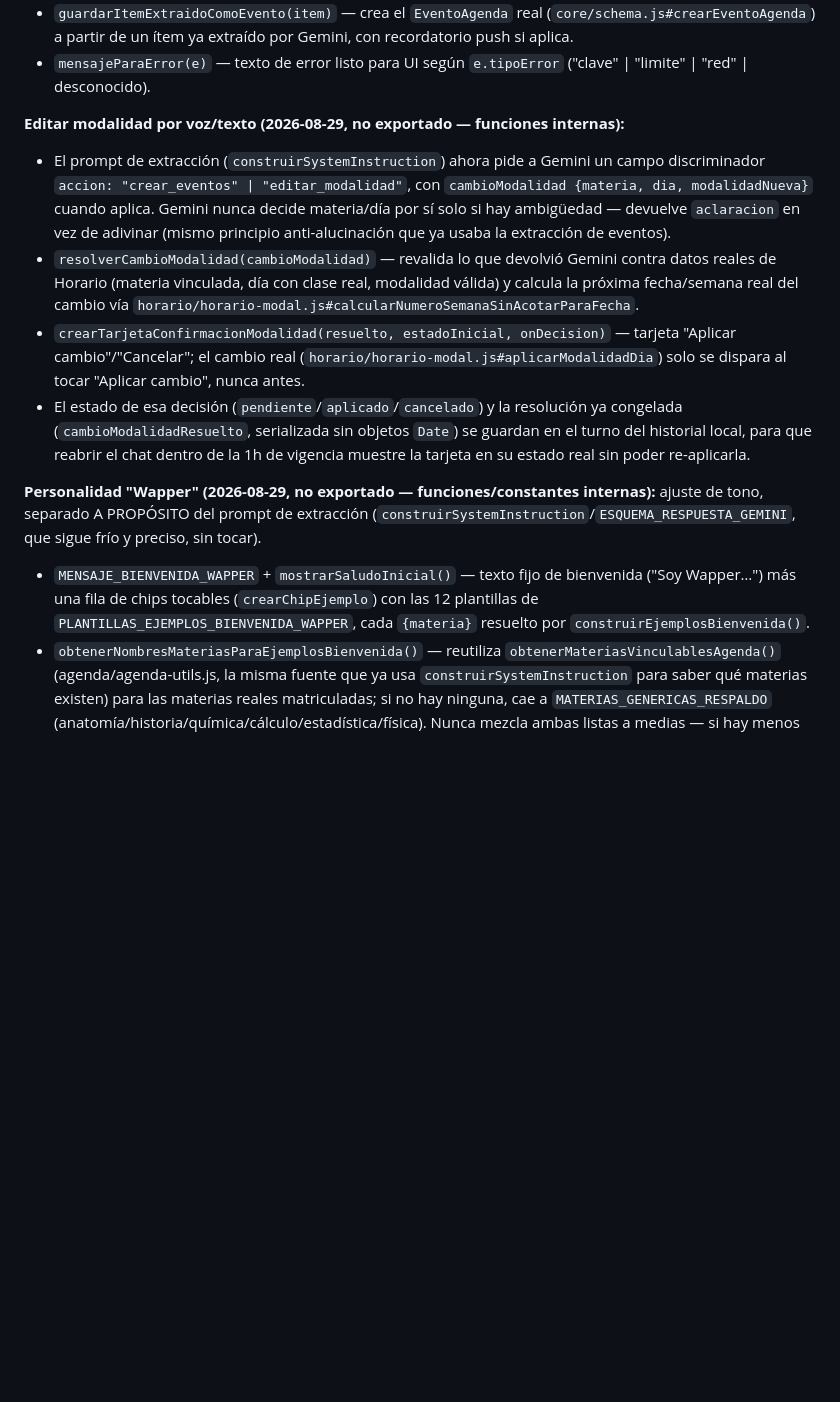
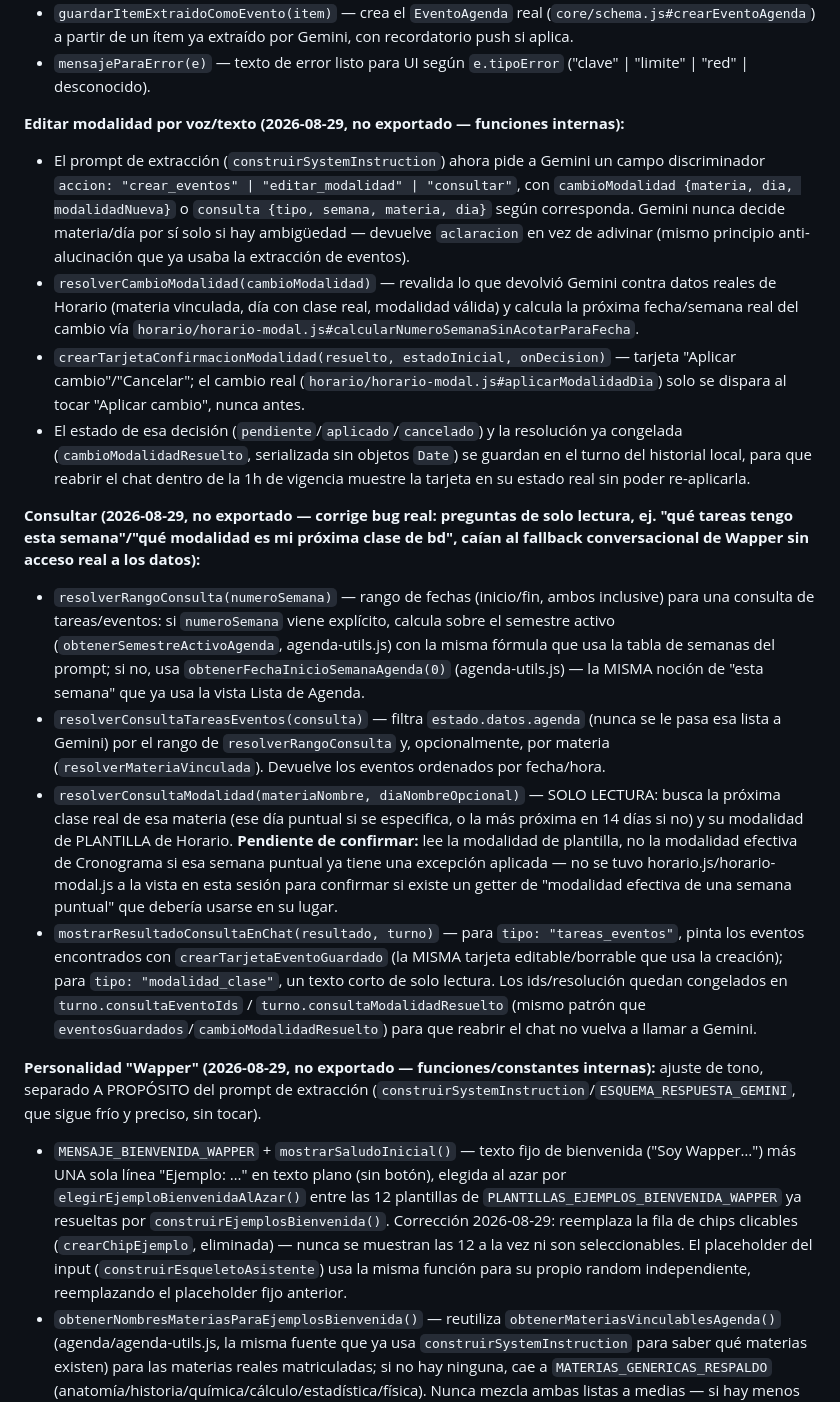
Before and after one commit to WaxyFlounder971/PlanDeEstudios, a Markdown page: MAPA/MAPA_FUNCIONES.md, the part around the change. Drawn GitHub-style; blank space fills up the shorter version.

```diff
--- a/MAPA/MAPA_FUNCIONES.md
+++ b/MAPA/MAPA_FUNCIONES.md
@@ -778,13 +778,20 @@ Exporta:
 * `mensajeParaError(e)` — texto de error listo para UI según `e.tipoError` ("clave" | "limite" | "red" | desconocido).
 
 **Editar modalidad por voz/texto (2026-08-29, no exportado — funciones internas):**
-* El prompt de extracción (`construirSystemInstruction`) ahora pide a Gemini un campo discriminador `accion: "crear_eventos" | "editar_modalidad"`, con `cambioModalidad {materia, dia, modalidadNueva}` cuando aplica. Gemini nunca decide materia/día por sí solo si hay ambigüedad — devuelve `aclaracion` en vez de adivinar (mismo principio anti-alucinación que ya usaba la extracción de eventos).
+* El prompt de extracción (`construirSystemInstruction`) ahora pide a Gemini un campo discriminador `accion: "crear_eventos" | "editar_modalidad" | "consultar"`, con `cambioModalidad {materia, dia, modalidadNueva}` o `consulta {tipo, semana, materia, dia}` según corresponda. Gemini nunca decide materia/día por sí solo si hay ambigüedad — devuelve `aclaracion` en vez de adivinar (mismo principio anti-alucinación que ya usaba la extracción de eventos).
 * `resolverCambioModalidad(cambioModalidad)` — revalida lo que devolvió Gemini contra datos reales de Horario (materia vinculada, día con clase real, modalidad válida) y calcula la próxima fecha/semana real del cambio vía `horario/horario-modal.js#calcularNumeroSemanaSinAcotarParaFecha`.
 * `crearTarjetaConfirmacionModalidad(resuelto, estadoInicial, onDecision)` — tarjeta "Aplicar cambio"/"Cancelar"; el cambio real (`horario/horario-modal.js#aplicarModalidadDia`) solo se dispara al tocar "Aplicar cambio", nunca antes.
 * El estado de esa decisión (`pendiente`/`aplicado`/`cancelado`) y la resolución ya congelada (`cambioModalidadResuelto`, serializada sin objetos `Date`) se guardan en el turno del historial local, para que reabrir el chat dentro de la 1h de vigencia muestre la tarjeta en su estado real sin poder re-aplicarla.
 
+**Consultar (2026-08-29, no exportado — corrige bug real: preguntas de solo lectura, ej. "qué tareas tengo esta semana"/"qué modalidad es mi próxima clase de bd", caían al fallback conversacional de Wapper sin acceso real a los datos):**
+* `resolverRangoConsulta(numeroSemana)` — rango de fechas (inicio/fin, ambos inclusive) para una consulta de tareas/eventos: si `numeroSemana` viene explícito, calcula sobre el semestre activo (`obtenerSemestreActivoAgenda`, agenda-utils.js) con la misma fórmula que usa la tabla de semanas del prompt; si no, usa `obtenerFechaInicioSemanaAgenda(0)` (agenda-utils.js) — la MISMA noción de "esta semana" que ya usa la vista Lista de Agenda.
+* `resolverConsultaTareasEventos(consulta)` — filtra `estado.datos.agenda` (nunca se le pasa esa lista a Gemini) por el rango de `resolverRangoConsulta` y, opcionalmente, por materia (`resolverMateriaVinculada`). Devuelve los eventos ordenados por fecha/hora.
+* `resolverConsultaModalidad(materiaNombre, diaNombreOpcional)` — SOLO LECTURA: busca la próxima clase real de esa materia (ese día puntual si se especifica, o la más próxima en 14 días si no) y su modalidad de PLANTILLA de Horario. **Pendiente de confirmar:** lee la modalidad de plantilla, no la modalidad efectiva de Cronograma si esa semana puntual ya tiene una excepción aplicada — no se tuvo horario.js/horario-modal.js a la vista en esta sesión para confirmar si existe un getter de "modalidad efectiva de una semana puntual" que debería usarse en su lugar.
+* `mostrarResultadoConsultaEnChat(resultado, turno)` — para `tipo: "tareas_eventos"`, pinta los eventos encontrados con `crearTarjetaEventoGuardado` (la MISMA tarjeta editable/borrable que usa la creación); para `tipo: "modalidad_clase"`, un texto corto de solo lectura. Los ids/resolución quedan congelados en `turno.consultaEventoIds` / `turno.consultaModalidadResuelto` (mismo patrón que `eventosGuardados`/`cambioModalidadResuelto`) para que reabrir el chat no vuelva a llamar a Gemini.
+
+
 **Personalidad "Wapper" (2026-08-29, no exportado — funciones/constantes internas):** ajuste de tono, separado A PROPÓSITO del prompt de extracción (`construirSystemInstruction`/`ESQUEMA_RESPUESTA_GEMINI`, que sigue frío y preciso, sin tocar).
-* `MENSAJE_BIENVENIDA_WAPPER` + `mostrarSaludoInicial()` — texto fijo de bienvenida ("Soy Wapper…") más una fila de chips tocables (`crearChipEjemplo`) con las 12 plantillas de `PLANTILLAS_EJEMPLOS_BIENVENIDA_WAPPER`, cada `{materia}` resuelto por `construirEjemplosBienvenida()`.
+* `MENSAJE_BIENVENIDA_WAPPER` + `mostrarSaludoInicial()` — texto fijo de bienvenida ("Soy Wapper…") más UNA sola línea "Ejemplo: …" en texto plano (sin botón), elegida al azar por `elegirEjemploBienvenidaAlAzar()` entre las 12 plantillas de `PLANTILLAS_EJEMPLOS_BIENVENIDA_WAPPER` ya resueltas por `construirEjemplosBienvenida()`. Corrección 2026-08-29: reemplaza la fila de chips clicables (`crearChipEjemplo`, eliminada) — nunca se muestran las 12 a la vez ni son seleccionables. El placeholder del input (`construirEsqueletoAsistente`) usa la misma función para su propio random independiente, reemplazando el placeholder fijo anterior.
 * `obtenerNombresMateriasParaEjemplosBienvenida()` — reutiliza `obtenerMateriasVinculablesAgenda()` (agenda/agenda-utils.js, la misma fuente que ya usa `construirSystemInstruction` para saber qué materias existen) para las materias reales matriculadas; si no hay ninguna, cae a `MATERIAS_GENERICAS_RESPALDO` (anatomía/historia/química/cálculo/estadística/física). Nunca mezcla ambas listas a medias — si hay menos materias reales que huecos, se repiten rotando.
 * `esSaludoSimple(texto)` — detecta un saludo SIN contenido adicional (regex sobre texto normalizado); si matchea, `manejarEnvioMensaje` responde con `MENSAJE_SALUDO_WAPPER` sin llamar a Gemini en absoluto (punto 4 del brief: "sin intentar extraer nada").
 * `PROMPT_PERSONALIDAD_WAPPER` + `generarRespuestaConversacionalWapper(textoUsuario)` — llamada APARTE a Gemini (mismo modelo/clave, sin `responseSchema`, texto libre) usada SOLO cuando la extracción normal devuelve `items: []` sin `aclaracion` (charla suelta sin tarea/examen/evento reconocible). El resultado se congela en `turno.respuestaConversacional` (mismo patrón que `eventosGuardados`/`cambioModalidadResuelto`) para que reconstruir el historial no vuelva a llamar a Gemini; si la llamada falla o no hay `textoUsuario` (reconstrucción), cae a `MENSAJE_FALLBACK_WAPPER` estático.
```
